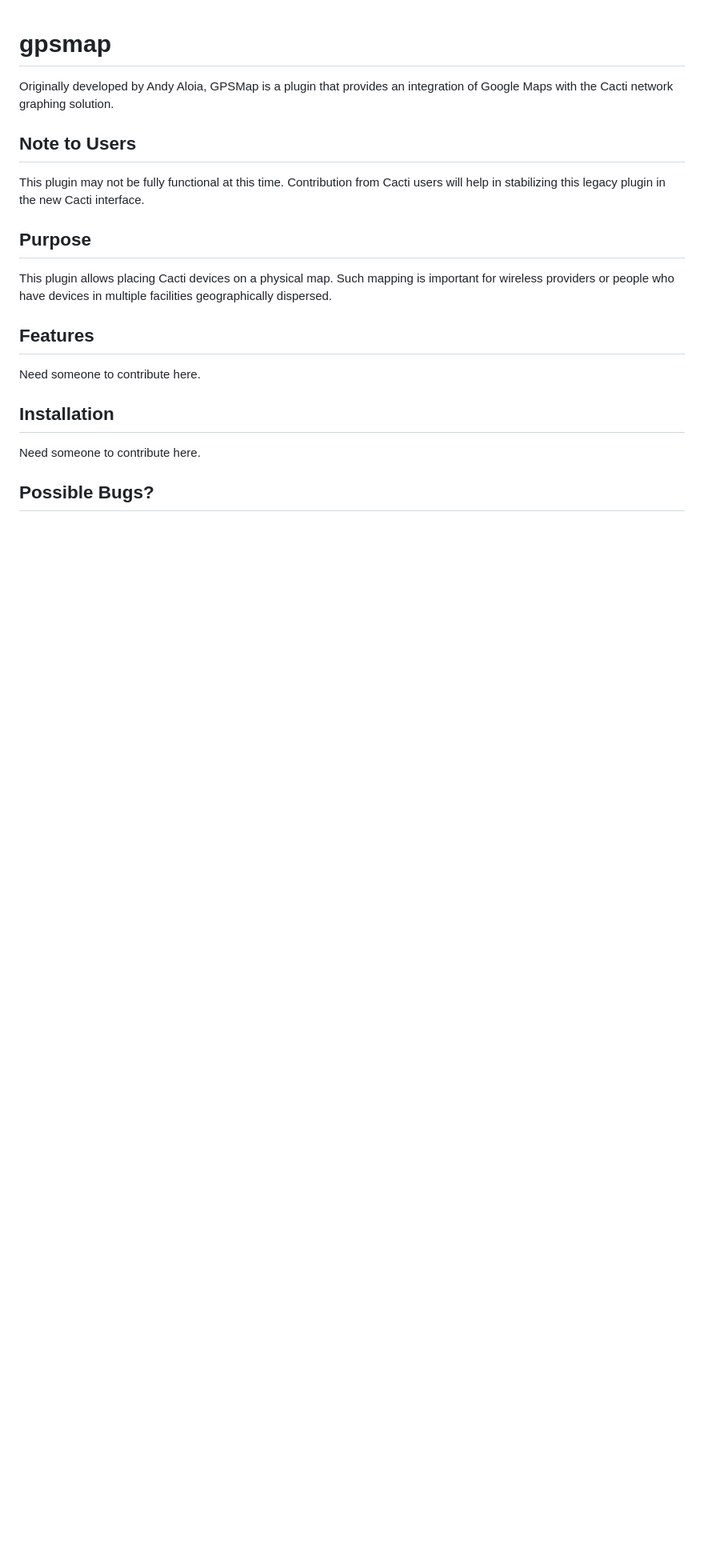
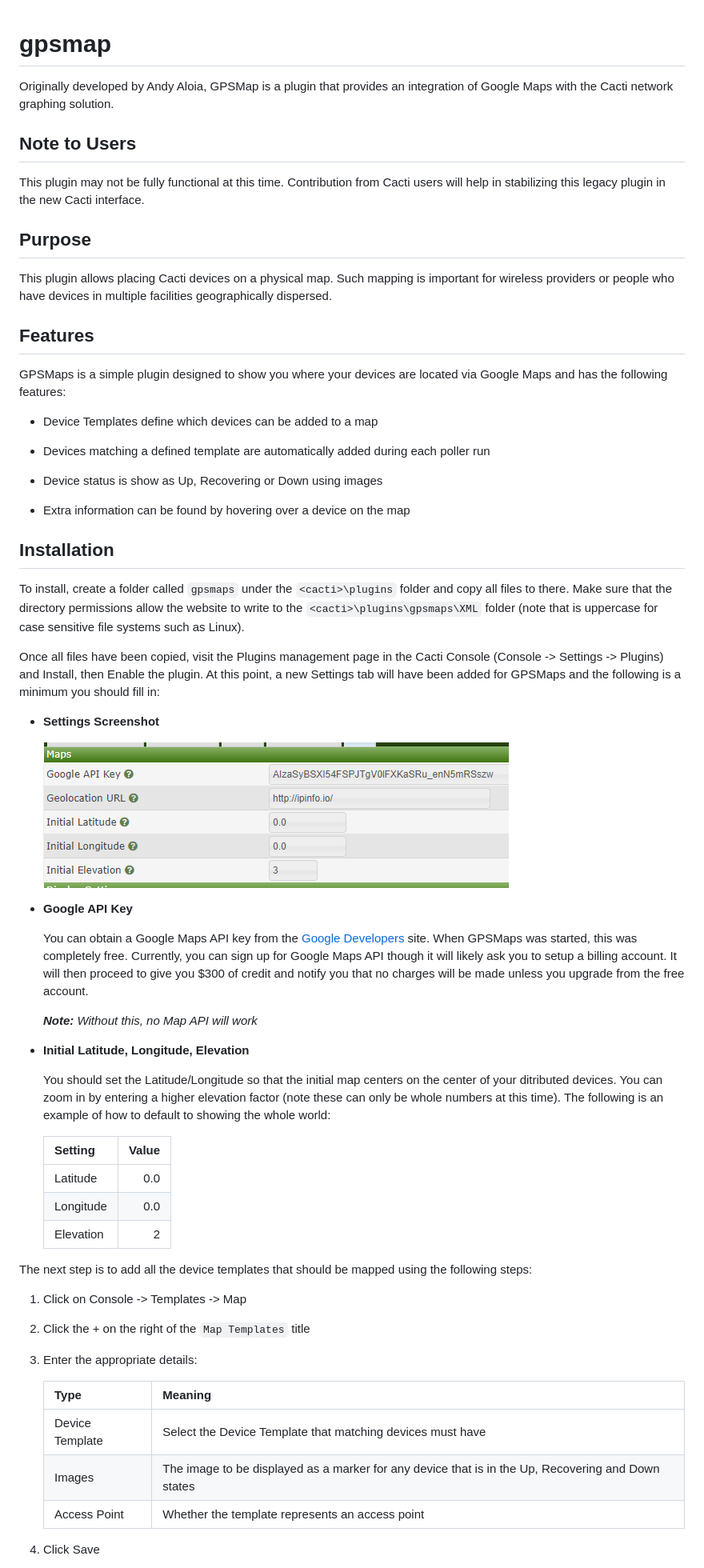
Before and after one commit to Cacti/plugin_gpsmap, a Markdown page: README.md, the part around one of its changes. Shown at 80% size. Drawn GitHub-style; pictures changed too: images/sample_settings.png (added); blank space fills up the shorter version.

Commit message:
Update README with installation instructions

```diff
--- a/README.md
+++ b/README.md
@@ -1,21 +1,87 @@
 # gpsmap
 
-Originally developed by Andy Aloia, GPSMap is a plugin that provides an integration of Google Maps with the Cacti network graphing solution.
+Originally developed by Andy Aloia, GPSMap is a plugin that provides an
+integration of Google Maps with the Cacti network graphing solution.
 
 ## Note to Users
 
-This plugin may not be fully functional at this time.  Contribution from Cacti users will help in stabilizing this legacy plugin in the new Cacti interface.
+This plugin may not be fully functional at this time.  Contribution from Cacti
+users will help in stabilizing this legacy plugin in the new Cacti interface.
 
 ## Purpose
 
-This plugin allows placing Cacti devices on a physical map.  Such mapping is important for wireless providers or people who have devices in multiple facilities geographically dispersed.
+This plugin allows placing Cacti devices on a physical map.  Such mapping is
+important for wireless providers or people who have devices in multiple
+facilities geographically dispersed.
 
 ## Features
 
-Need someone to contribute here.
+GPSMaps is a simple plugin designed to show you where your devices are located
+via Google Maps and has the following features:
+
+* Device Templates define which devices can be added to a map
+
+* Devices matching a defined template are automatically added during each poller
+  run
+
+* Device status is show as Up, Recovering or Down using images
+
+* Extra information can be found by hovering over a device on the map
 
 ## Installation
 
-Need someone to contribute here.
+To install, create a folder called `gpsmaps` under the `<cacti>\plugins` folder
+and copy all files to there.  Make sure that the directory permissions allow the
+website to write to the `<cacti>\plugins\gpsmaps\XML` folder (note that is
+uppercase for case sensitive file systems such as Linux).
 
-## Possible Bugs?
+Once all files have been copied, visit the Plugins management page in the Cacti
+Console (Console -> Settings -> Plugins) and Install, then Enable the plugin.
+At this point, a new Settings tab will have been added for GPSMaps and the
+following is a minimum you should fill in:
+
+* **Settings Screenshot**
+
+  ![image](images/sample_settings.png)
+
+* **Google API Key**
+
+  You can obtain a Google Maps API key from the [Google
+Developers](https://developers.google.com/maps/documentation/javascript/get-api-key)
+site.  When GPSMaps was started, this was completely free.  Currently, you can
+sign up for Google Maps API though it will likely ask you to setup a billing
+account.  It will then proceed to give you $300 of credit and notify you that no
+charges will be made unless you upgrade from the free account.
+
+  ***Note:** Without this, no Map API will work*
+
+* **Initial Latitude, Longitude, Elevation**
+
+  You should set the Latitude/Longitude so that the initial map centers on the
+  center of your ditributed devices.  You can zoom in by entering a higher
+  elevation factor (note these can only be whole numbers at this time).  The
+  following is an example of how to default to showing the whole world:
+
+  Setting | Value
+  --- | ---:
+  Latitude | 0.0
+  Longitude | 0.0
+  Elevation | 2
+
+The next step is to add all the device templates that should be mapped using the
+following steps:
+
+1. Click on Console -> Templates -> Map
+
+2. Click the + on the right of the `Map Templates` title
+
+3. Enter the appropriate details:
+
+   Type | Meaning
+   --- | ---
+   Device Template | Select the Device Template that matching devices must have
+   Images | The image to be displayed as a marker for any device that is in the Up, Recovering and Down states
+   Access Point | Whether the template represents an access point
+
+4. Click Save
+
```
Also changed, not shown: other parts of README.md (+228 -43 lines), images/sample_map.png (added), 1 other file.
